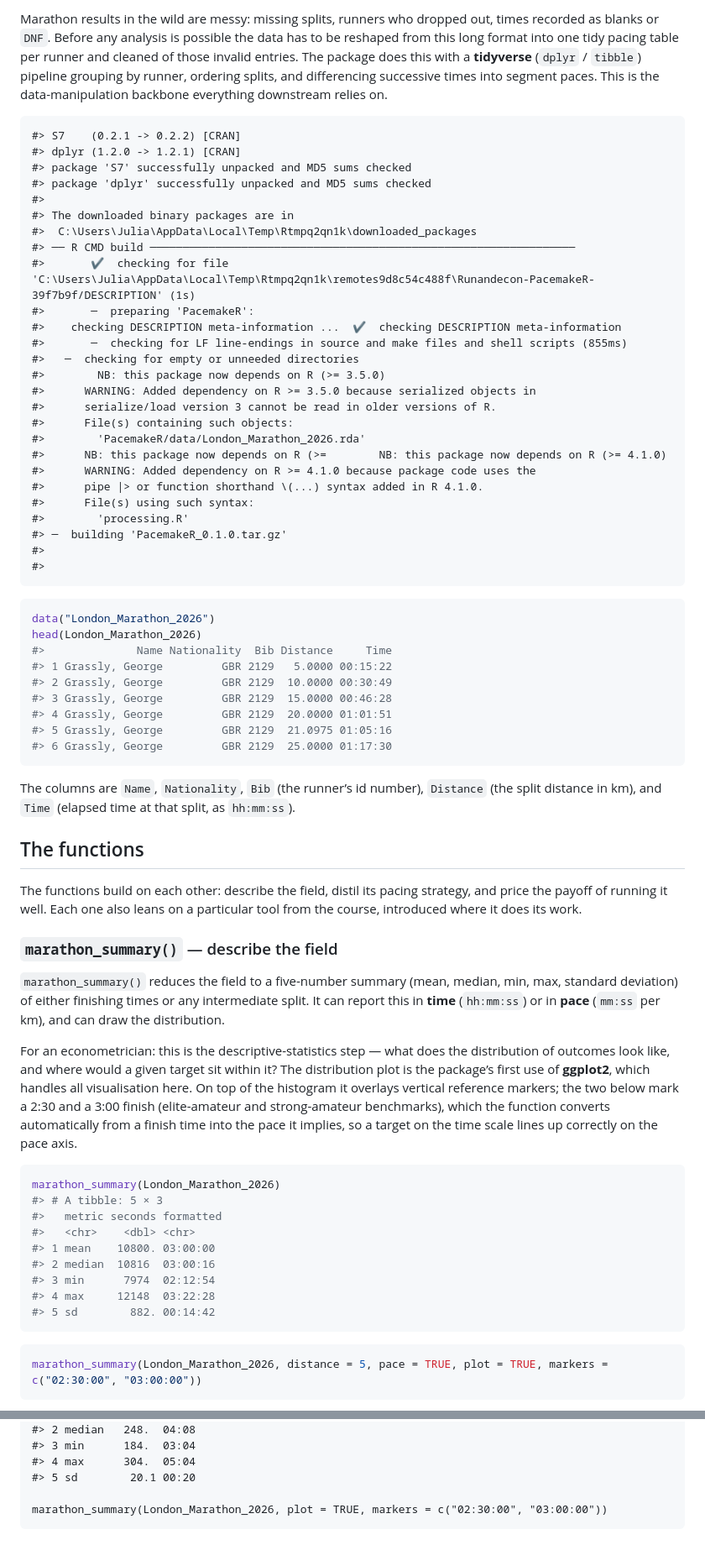
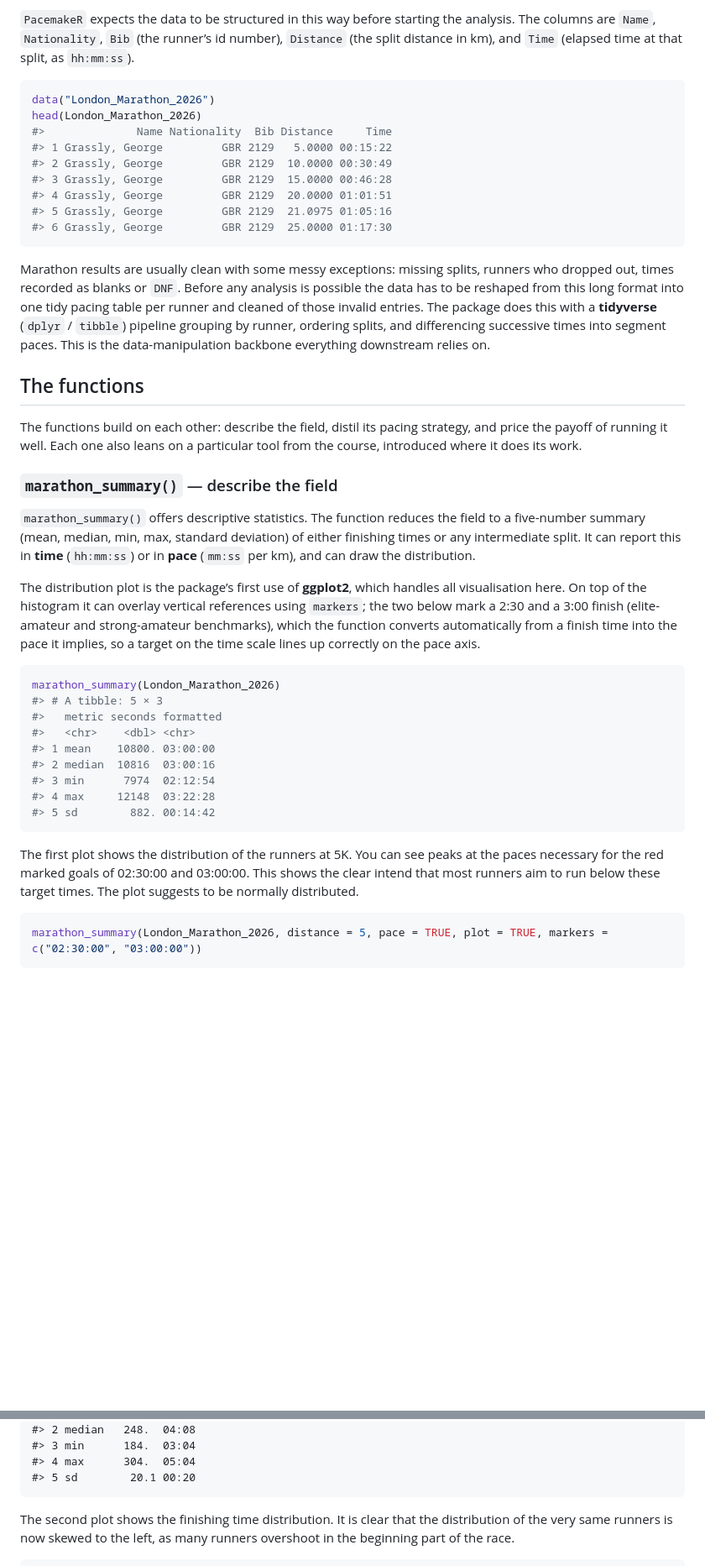
Before and after one commit to Runandecon/PacemakeR, a Markdown page: README.md, 2 parts joined by grey strips. Shown: that part at 84% size. Rendered like a GitHub page; blank space fills up the shorter version.

Commit message:
ReadMe final

````diff
--- a/README.md
+++ b/README.md
@@ -82,39 +119,8 @@ it *long-format* data: many rows per runner.
 
-Marathon results in the wild are messy: missing splits, runners who
-dropped out, times recorded as blanks or `DNF`. Before any analysis is
-possible the data has to be reshaped from this long format into one tidy
-pacing table per runner and cleaned of those invalid entries. The
-package does this with a **tidyverse** (`dplyr` / `tibble`) pipeline
-grouping by runner, ordering splits, and differencing successive times
-into segment paces. This is the data-manipulation backbone everything
-downstream relies on.
-
-    #> S7    (0.2.1 -> 0.2.2) [CRAN]
-    #> dplyr (1.2.0 -> 1.2.1) [CRAN]
-    #> package 'S7' successfully unpacked and MD5 sums checked
-    #> package 'dplyr' successfully unpacked and MD5 sums checked
-    #>
-    #> The downloaded binary packages are in
-    #>  C:\Users\Julia\AppData\Local\Temp\Rtmpq2qn1k\downloaded_packages
-    #> ── R CMD build ─────────────────────────────────────────────────────────────────
-    #>       ✔  checking for file 'C:\Users\Julia\AppData\Local\Temp\Rtmpq2qn1k\remotes9d8c54c488f\Runandecon-PacemakeR-39f7b9f/DESCRIPTION' (1s)
-    #>       ─  preparing 'PacemakeR':
-    #>    checking DESCRIPTION meta-information ...  ✔  checking DESCRIPTION meta-information
-    #>       ─  checking for LF line-endings in source and make files and shell scripts (855ms)
-    #>   ─  checking for empty or unneeded directories
-    #>        NB: this package now depends on R (>= 3.5.0)
-    #>      WARNING: Added dependency on R >= 3.5.0 because serialized objects in
-    #>      serialize/load version 3 cannot be read in older versions of R.
-    #>      File(s) containing such objects:
-    #>        'PacemakeR/data/London_Marathon_2026.rda'
-    #>      NB: this package now depends on R (>=        NB: this package now depends on R (>= 4.1.0)
-    #>      WARNING: Added dependency on R >= 4.1.0 because package code uses the
-    #>      pipe |> or function shorthand \(...) syntax added in R 4.1.0.
-    #>      File(s) using such syntax:
-    #>        'processing.R'
-    #> ─  building 'PacemakeR_0.1.0.tar.gz'
-    #>
-    #>
+`PacemakeR` expects the data to be structured in this way before
+starting the analysis. The columns are `Name`, `Nationality`, `Bib` (the
+runner’s id number), `Distance` (the split distance in km), and `Time`
+(elapsed time at that split, as `hh:mm:ss`).
 
 ``` r
 data("London_Marathon_2026")
@@ -128,9 +134,14 @@ head(London_Marathon_2026)
 #> 6 Grassly, George         GBR 2129  25.0000 01:17:30
 ```
 
-The columns are `Name`, `Nationality`, `Bib` (the runner’s id number),
-`Distance` (the split distance in km), and `Time` (elapsed time at that
-split, as `hh:mm:ss`).
+Marathon results are usually clean with some messy exceptions: missing
+splits, runners who dropped out, times recorded as blanks or `DNF`.
+Before any analysis is possible the data has to be reshaped from this
+long format into one tidy pacing table per runner and cleaned of those
+invalid entries. The package does this with a **tidyverse** (`dplyr` /
+`tibble`) pipeline grouping by runner, ordering splits, and differencing
+successive times into segment paces. This is the data-manipulation
+backbone everything downstream relies on.
 
 ## The functions
 
@@ -140,20 +151,19 @@ on a particular tool from the course, introduced where it does its work.
 
 ### `marathon_summary()` — describe the field
 
-`marathon_summary()` reduces the field to a five-number summary (mean,
-median, min, max, standard deviation) of either finishing times or any
-intermediate split. It can report this in **time** (`hh:mm:ss`) or in
-**pace** (`mm:ss` per km), and can draw the distribution.
+`marathon_summary()` offers descriptive statistics. The function reduces
+the field to a five-number summary (mean, median, min, max, standard
+deviation) of either finishing times or any intermediate split. It can
+report this in **time** (`hh:mm:ss`) or in **pace** (`mm:ss` per km),
+and can draw the distribution.
 
-For an econometrician: this is the descriptive-statistics step — what
-does the distribution of outcomes look like, and where would a given
-target sit within it? The distribution plot is the package’s first use
-of **ggplot2**, which handles all visualisation here. On top of the
-histogram it overlays vertical reference markers; the two below mark a
-2:30 and a 3:00 finish (elite-amateur and strong-amateur benchmarks),
-which the function converts automatically from a finish time into the
-pace it implies, so a target on the time scale lines up correctly on the
-pace axis.
+The distribution plot is the package’s first use of **ggplot2**, which
+handles all visualisation here. On top of the histogram it can overlay
+vertical references using `markers`; the two below mark a 2:30 and a
+3:00 finish (elite-amateur and strong-amateur benchmarks), which the
+function converts automatically from a finish time into the pace it
+implies, so a target on the time scale lines up correctly on the pace
+axis.
 
 ``` r
 marathon_summary(London_Marathon_2026)
@@ -167,6 +177,11 @@ marathon_summary(London_Marathon_2026)
 #> 5 sd        882. 00:14:42
 ```
 
+The first plot shows the distribution of the runners at 5K. You can see
+peaks at the paces necessary for the red marked goals of 02:30:00 and
+03:00:00. This shows the clear intend that most runners aim to run below
+these target times. The plot suggests to be normally distributed.
+
 ``` r
 marathon_summary(London_Marathon_2026, distance = 5, pace = TRUE, plot = TRUE, markers = c("02:30:00", "03:00:00"))
 ```
@@ -182,5 +197,7 @@ marathon_summary(London_Marathon_2026, distance = 5, pace = TRUE, plot = TRUE, m
     #> 4 max      304.  05:04
     #> 5 sd        20.1 00:20
 
-    marathon_summary(London_Marathon_2026, plot = TRUE, markers = c("02:30:00", "03:00:00"))
+The second plot shows the finishing time distribution. It is clear that
+the distribution of the very same runners is now skewed to the left, as
+many runners overshoot in the beginning part of the race.
 
````
Also changed, not shown: other parts of README.md (+155 -87 lines), man/figures/README-gain-time-1.png, 1 other file.
